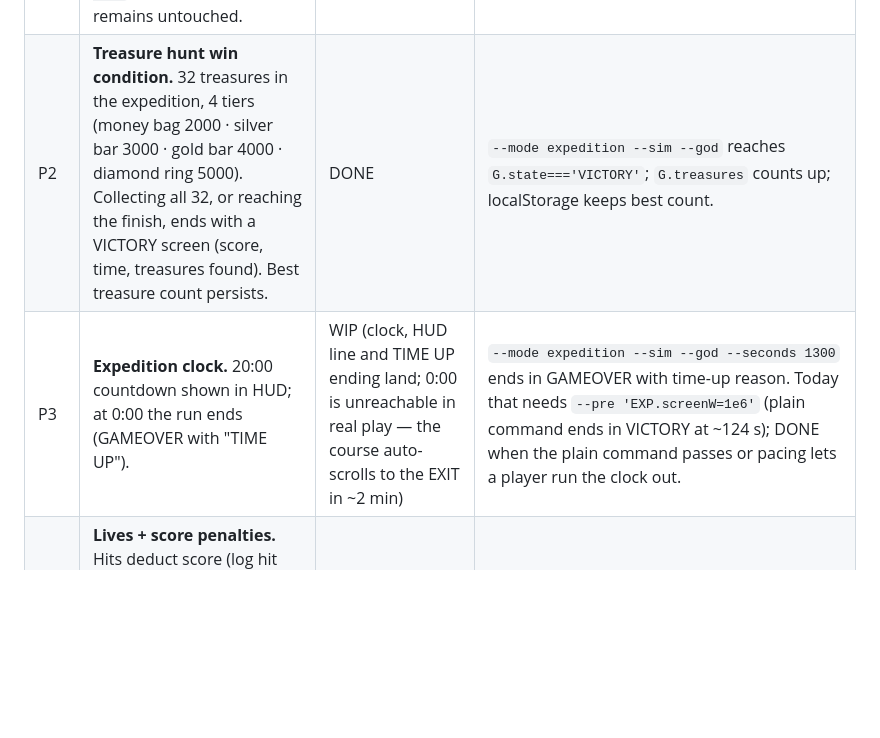
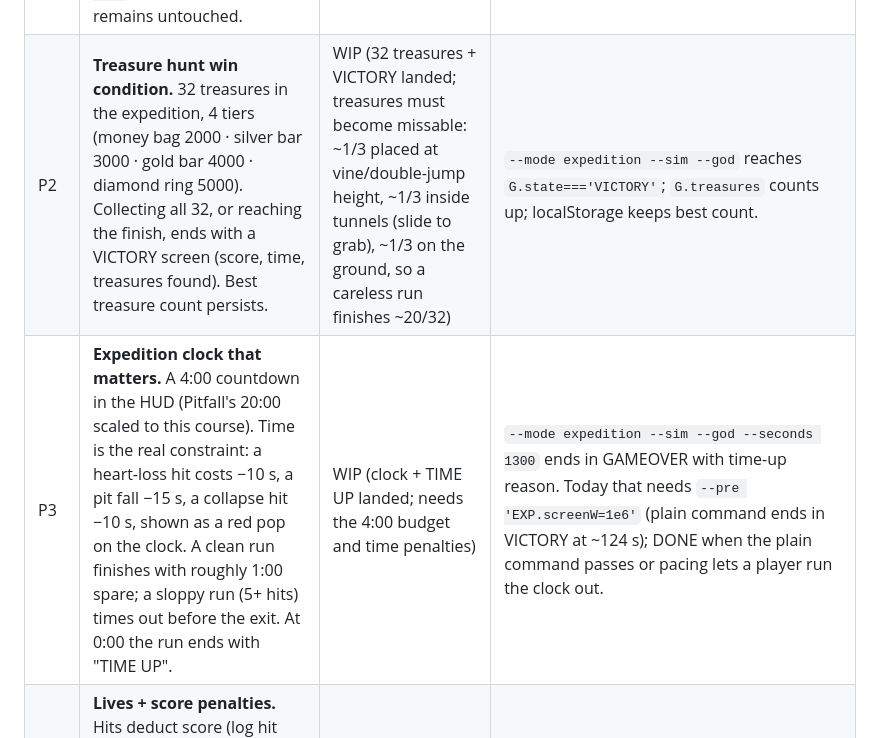
Before and after one commit to Javamomma/Carls-Dash, a Markdown page: docs/PARITY.md, the part around one of its changes. Rendered like a GitHub page; blank space fills up the shorter version.

Commit message:
Redefine P3 as a 4:00 clock with time penalties and make P2 treasures missable
Co-Authored-By: Claude Fable 5.1 <noreply@anthropic.com>

```diff
--- a/docs/PARITY.md
+++ b/docs/PARITY.md
@@ -16,8 +16,8 @@ reach far content, `--mode expedition` starts a mode via `G.startMode`).
 | #  | Criterion (what Pitfall has) | Status | Verification |
 |----|------------------------------|--------|--------------|
 | P1 | **Expedition mode: a finite, authored world.** A fixed course of 32 numbered screens generated from a constant seed, identical every time, ending at a finish. HUD shows `SCREEN n/32`. Endless Dash mode remains untouched. | DONE | `harness --mode expedition --sim --god --seconds 900 --probe G.screen` shows screen climbing to 32; two runs with same seed give identical obstacle sequence (`--eval` of a route hash). |
-| P2 | **Treasure hunt win condition.** 32 treasures in the expedition, 4 tiers (money bag 2000 · silver bar 3000 · gold bar 4000 · diamond ring 5000). Collecting all 32, or reaching the finish, ends with a VICTORY screen (score, time, treasures found). Best treasure count persists. | DONE | `--mode expedition --sim --god` reaches `G.state==='VICTORY'`; `G.treasures` counts up; localStorage keeps best count. |
-| P3 | **Expedition clock.** 20:00 countdown shown in HUD; at 0:00 the run ends (GAMEOVER with "TIME UP"). | WIP (clock, HUD line and TIME UP ending land; 0:00 is unreachable in real play — the course auto-scrolls to the EXIT in ~2 min) | `--mode expedition --sim --god --seconds 1300` ends in GAMEOVER with time-up reason. Today that needs `--pre 'EXP.screenW=1e6'` (plain command ends in VICTORY at ~124 s); DONE when the plain command passes or pacing lets a player run the clock out. |
+| P2 | **Treasure hunt win condition.** 32 treasures in the expedition, 4 tiers (money bag 2000 · silver bar 3000 · gold bar 4000 · diamond ring 5000). Collecting all 32, or reaching the finish, ends with a VICTORY screen (score, time, treasures found). Best treasure count persists. | WIP (32 treasures + VICTORY landed; treasures must become missable: ~1/3 placed at vine/double-jump height, ~1/3 inside tunnels (slide to grab), ~1/3 on the ground, so a careless run finishes ~20/32) | `--mode expedition --sim --god` reaches `G.state==='VICTORY'`; `G.treasures` counts up; localStorage keeps best count. |
+| P3 | **Expedition clock that matters.** A 4:00 countdown in the HUD (Pitfall's 20:00 scaled to this course). Time is the real constraint: a heart-loss hit costs −10 s, a pit fall −15 s, a collapse hit −10 s, shown as a red pop on the clock. A clean run finishes with roughly 1:00 spare; a sloppy run (5+ hits) times out before the exit. At 0:00 the run ends with "TIME UP". | WIP (clock + TIME UP landed; needs the 4:00 budget and time penalties) | `--mode expedition --sim --god --seconds 1300` ends in GAMEOVER with time-up reason. Today that needs `--pre 'EXP.screenW=1e6'` (plain command ends in VICTORY at ~124 s); DONE when the plain command passes or pacing lets a player run the clock out. |
 | P4 | **Lives + score penalties.** Hits deduct score (log hit −100, fall −200 style), never below 0, and show a red `−100` pop. Hearts stay as lives. | DONE | `--bot random --sim` shows `G.view` dropping on a hit (probe before/after `G.die`). |
 | P5 | **Crocodile jaws timing.** Crocs sit in pits and cycle jaws OPEN/CLOSED on a visible ~1.5 s rhythm. Running/landing on a CLOSED head is safe; touching an OPEN mouth is a hit. Stomping remains for the endless mode's land crocs. | TODO | Visual: `--record` frames show both jaw states. Logic: unit probe of `o.open` toggling and `die` only when open. |
 | P6 | **Shifting pits.** Quicksand/tar pits that open and close on a cycle; run across while closed, fall while open. Distinct look from the spike pit. | TODO | Probe an obstacle `type==='sand'` toggling `o.open`; `die('floor')` only fires when open. |
```
Also changed, not shown: other parts of docs/PARITY.md (+1 -0 lines).
